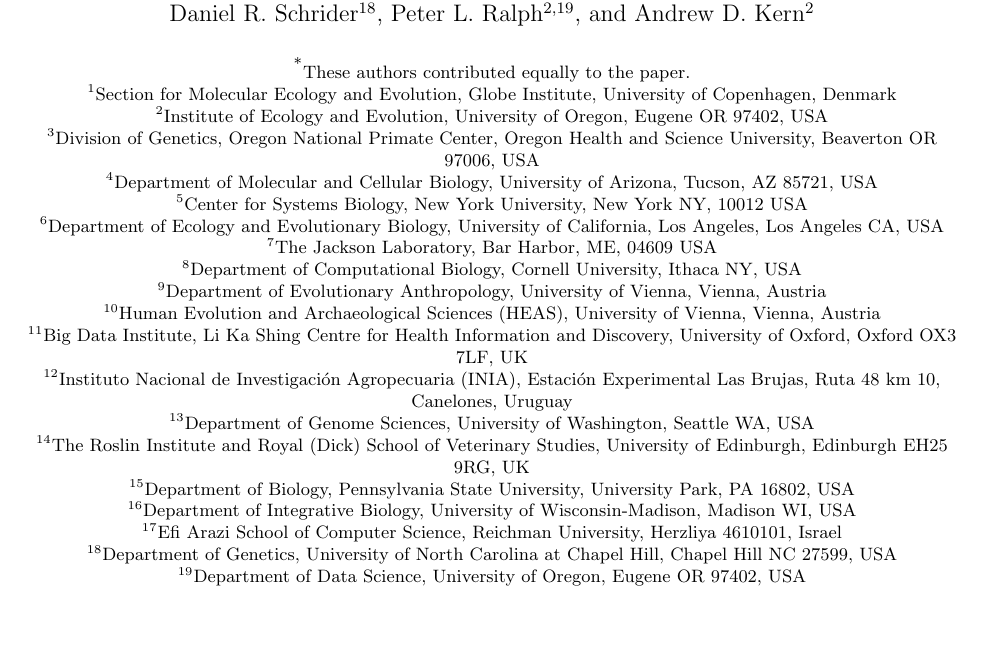
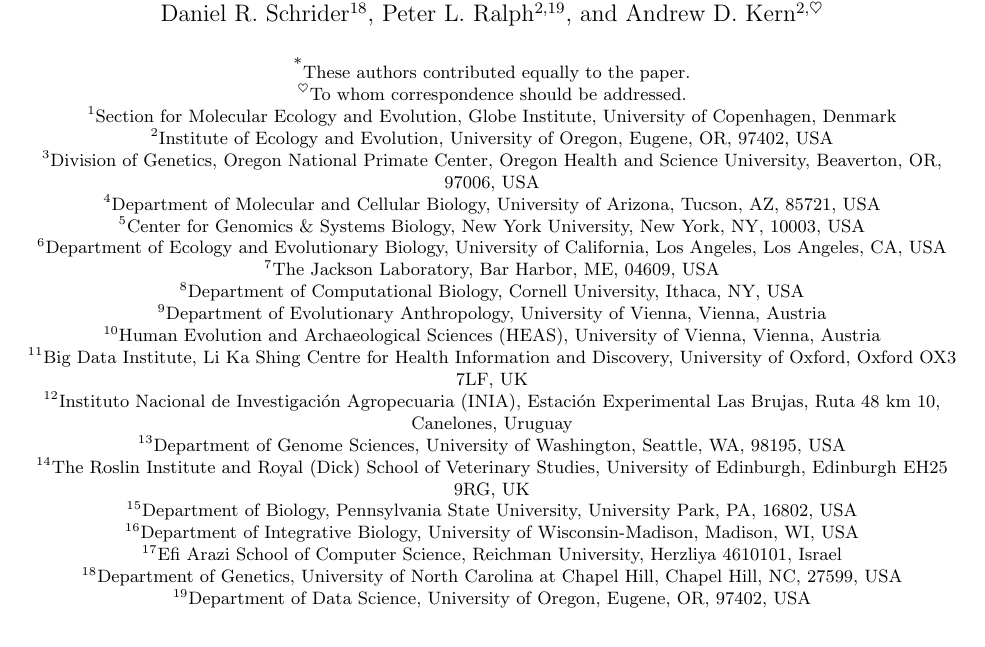
Before and after one commit to popsim-consortium/analysis2_manuscript, a LaTeX document (analysis2_manuscript.tex): part of page 1 of 26, cut so that both start at the same text, the shorter picture padded with empty space. Compiled offline with pdfLaTeX.

Commit message:
first edit (#65)
commas

minor edits

```diff
--- a/analysis2_manuscript.tex
+++ b/analysis2_manuscript.tex
@@ -137,28 +137,29 @@
 \author[6]{Kirk E. Lohmueller}
 \author[18]{Daniel R. Schrider}
 \author[2,19]{Peter L. Ralph}
-\author[2]{Andrew D. Kern}
+\author[2,$\heartsuit$]{Andrew D. Kern}
 
 \affil[*]{\small{These authors contributed equally to the paper.}}
+\affil[$\heartsuit$]{\small{To whom correspondence should be addressed.}}
 \affil[1]{\small{Section for Molecular Ecology and Evolution, Globe Institute, University of Copenhagen, Denmark}}
-\affil[2]{\small{Institute of Ecology and Evolution, University of Oregon, Eugene OR 97402, USA}}
-\affil[3]{\small{Division of Genetics, Oregon National Primate Center, Oregon Health and Science University, Beaverton OR 97006, USA}}
-\affil[4]{\small{Department of Molecular and Cellular Biology, University of Arizona, Tucson, AZ 85721, USA}}
-\affil[5]{\small{Center for Systems Biology, New York University, New York NY, 10012 USA}}
-\affil[6]{\small{Department of Ecology and Evolutionary Biology, University of California, Los Angeles, Los Angeles CA, USA}}
-\affil[7]{\small{The Jackson Laboratory, Bar Harbor, ME, 04609 USA}}
-\affil[8]{\small{Department of Computational Biology, Cornell University, Ithaca NY, USA}}
+\affil[2]{\small{Institute of Ecology and Evolution, University of Oregon, Eugene, OR, 97402, USA}}
+\affil[3]{\small{Division of Genetics, Oregon National Primate Center, Oregon Health and Science University, Beaverton, OR, 97006, USA}}
+\affil[4]{\small{Department of Molecular and Cellular Biology, University of Arizona, Tucson, AZ, 85721, USA}}
+\affil[5]{\small{Center for Genomics \& Systems Biology, New York University, New York, NY, 10003, USA}}
+\affil[6]{\small{Department of Ecology and Evolutionary Biology, University of California, Los Angeles, Los Angeles, CA, USA}}
+\affil[7]{\small{The Jackson Laboratory, Bar Harbor, ME, 04609, USA}}
+\affil[8]{\small{Department of Computational Biology, Cornell University, Ithaca, NY, USA}}
 \affil[9]{\small{Department of Evolutionary Anthropology, University of Vienna, Vienna, Austria}}
 \affil[10]{\small{Human Evolution and Archaeological Sciences (HEAS), University of Vienna, Vienna, Austria}}
 \affil[11]{\small{Big Data Institute, Li Ka Shing Centre for Health Information and Discovery, University of Oxford, Oxford OX3 7LF, UK}}
 \affil[12]{\small{Instituto Nacional de Investigación Agropecuaria (INIA), Estación Experimental Las Brujas, Ruta 48 km 10, Canelones, Uruguay}}
-\affil[13]{\small{Department of Genome Sciences, University of Washington, Seattle WA, USA}}
+\affil[13]{\small{Department of Genome Sciences, University of Washington, Seattle, WA, 98195, USA}}
 \affil[14]{\small{The Roslin Institute and Royal (Dick) School of Veterinary Studies, University of Edinburgh, Edinburgh EH25 9RG, UK}}
-\affil[15]{\small{Department of Biology, Pennsylvania State University, University Park, PA 16802, USA}}
-\affil[16]{\small{Department of Integrative Biology, University of Wisconsin-Madison, Madison WI, USA}}
+\affil[15]{\small{Department of Biology, Pennsylvania State University, University Park, PA, 16802, USA}}
+\affil[16]{\small{Department of Integrative Biology, University of Wisconsin-Madison, Madison, WI, USA}}
 \affil[17]{\small{Efi Arazi School of Computer Science, Reichman University, Herzliya 4610101, Israel}}
-\affil[18]{\small{Department of Genetics, University of North Carolina at Chapel Hill, Chapel Hill NC 27599, USA}}
-\affil[19]{\small{Department of Data Science, University of Oregon, Eugene OR 97402, USA}}
+\affil[18]{\small{Department of Genetics, University of North Carolina at Chapel Hill, Chapel Hill, NC, 27599, USA}}
+\affil[19]{\small{Department of Data Science, University of Oregon, Eugene, OR, 97402, USA}}
 
 
 \date{\small{\today{}}}
```
